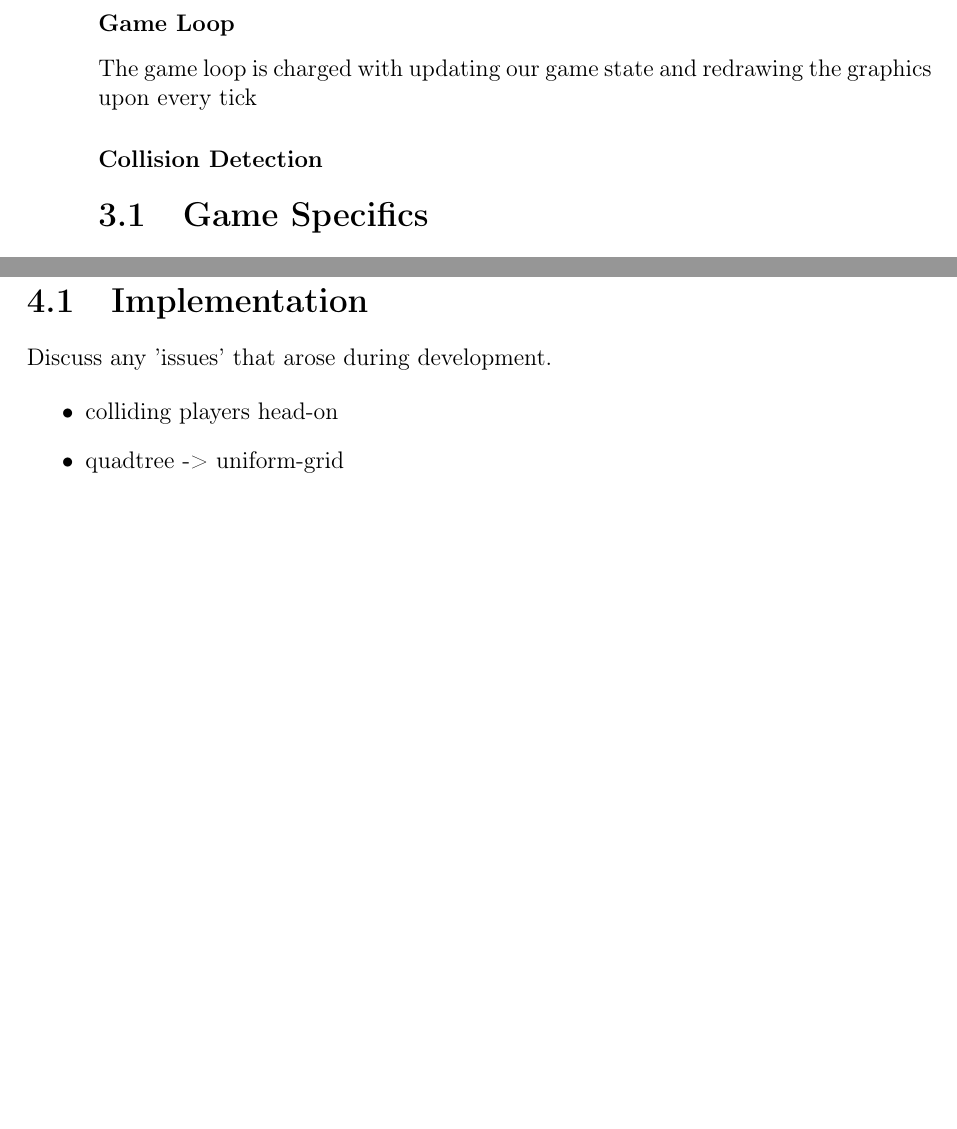
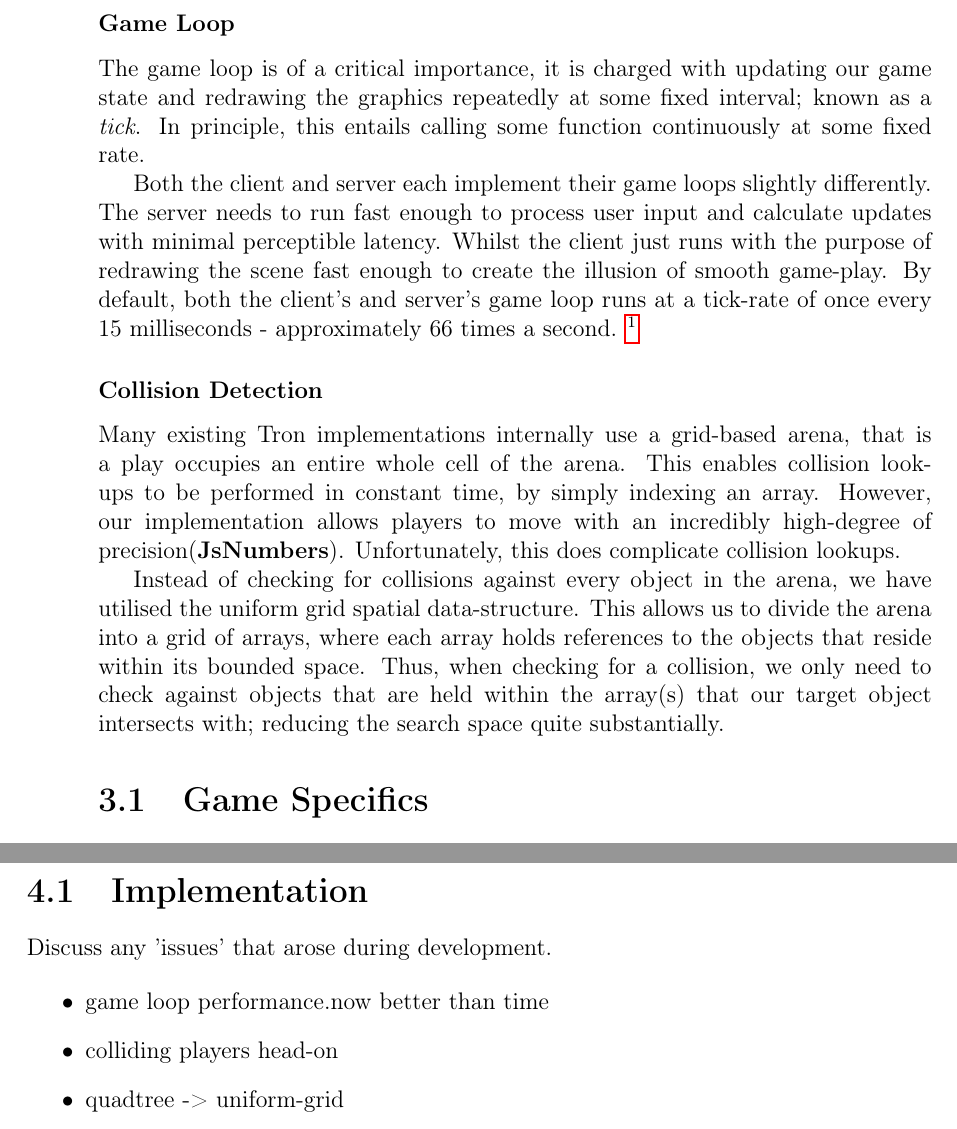
Before and after one commit to Braden1996/tron.io-report, a LaTeX thesis (document.tex, which reads tex/design/design.tex, tex/implementation/implementation.tex): two parts of pages 20 and 21 of 31 before the commit and two parts of pages 20 and 23 of 33 after it, joined at a grey line, cut so that both start at the same text, the shorter picture padded with empty space. Compiled offline with pdfLaTeX.

Commit message:
Add game loop and collision detection subsubsections.

```diff
--- a/tex/design/design.tex
+++ b/tex/design/design.tex
@@ -51,6 +51,11 @@
     \end{description}
 
 		\subsubsection{Game Loop}
-			The game loop is charged with updating our game state and redrawing the graphics upon every tick
+			The game loop is of a critical importance, it is charged with updating our game state and redrawing the graphics repeatedly at some fixed interval; known as a \emph{tick}. In principle, this entails calling some function continuously at some fixed rate.
+
+			Both the client and server each implement their game loops slightly differently. The server needs to run fast enough to process user input and calculate updates with minimal perceptible latency. Whilst the client just runs with the purpose of redrawing the scene fast enough to create the illusion of smooth game-play. By default, both the client's and server's game loop runs at a tick-rate of once every 15 milliseconds - approximately 66 times a second. \footnote{This is considered the standard for video-games; faster rates, in most cases, have near indistinguishable benefit.}
 
 		\subsubsection{Collision Detection} \label{collisionDetection}
+			Many existing Tron implementations internally use a grid-based arena, that is a play occupies an entire whole cell of the arena. This enables collision look-ups to be performed in constant time, by simply indexing an array. However, our implementation allows players to move with an incredibly high-degree of precision\parencite{JsNumbers}. Unfortunately, this does complicate collision lookups.
+
+			Instead of checking for collisions against every object in the arena, we have utilised the uniform grid spatial data-structure. This allows us to divide the arena into a grid of arrays, where each array holds references to the objects that reside within its bounded space. Thus, when checking for a collision, we only need to check against objects that are held within the array(s) that our target object intersects with; reducing the search space quite substantially.
@@ -57,3 +66,4 @@
+			\end{figure}
 
 	\section{Game Specifics}
 		There are a near endless range of techniques that can be utilised for game development. Here we shall introduce some of the key techniques
--- a/tex/implementation/implementation.tex
+++ b/tex/implementation/implementation.tex
@@ -5,6 +5,7 @@
 		Discuss any 'issues' that arose during development.
 
 		\begin{itemize}
+			\item game loop performance.now better than time
 			\item colliding players head-on
 			\item quadtree -> uniform-grid
 			\item project structure
```
Also changed, not shown: tex/design/refs.bib (+8 -0 lines), tex/design/resources/images/uniformgrid.png (added), tex/design/design.tex (4 more changed lines).
